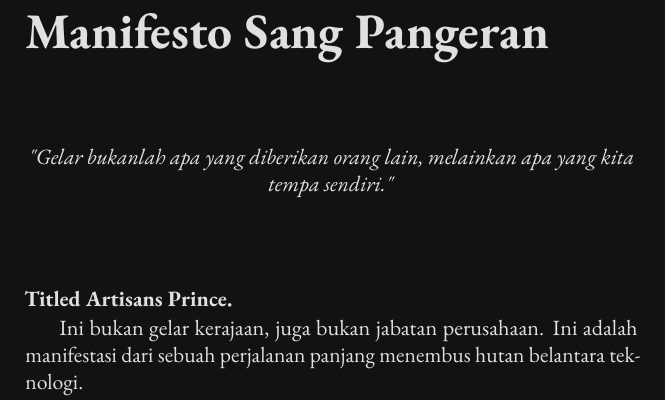
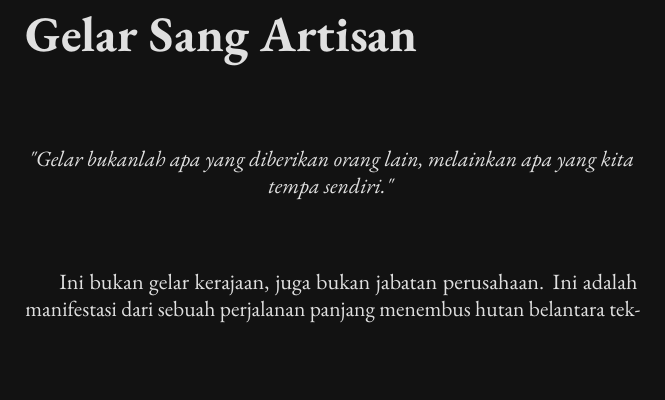
Before and after one commit to gtkrshnaaa/gelarsangartisan, a LaTeX book (texbook/main.tex, which reads texbook/frontmatter/about_prince.tex): part of page 3 of 77, cut at the place of the change, the shorter picture padded with empty space. Compiled offline with pdfLaTeX.

Commit message:
Rename Manifesto to Gelar Sang Artisan and remove body title

```diff
--- a/texbook/frontmatter/about_prince.tex
+++ b/texbook/frontmatter/about_prince.tex
@@ -1,12 +1,10 @@
-\chapter*{Manifesto Sang Pangeran}
+\chapter*{Gelar Sang Artisan}
 
 \begin{center}
     \textit{"Gelar bukanlah apa yang diberikan orang lain, melainkan apa yang kita tempa sendiri."}
 \end{center}
 
 \vspace{1cm}
-
-\noindent\textbf{Titled Artisans Prince.}
 
 Ini bukan gelar kerajaan, juga bukan jabatan perusahaan.
 Ini adalah manifestasi dari sebuah perjalanan panjang menembus hutan belantara teknologi.
```
